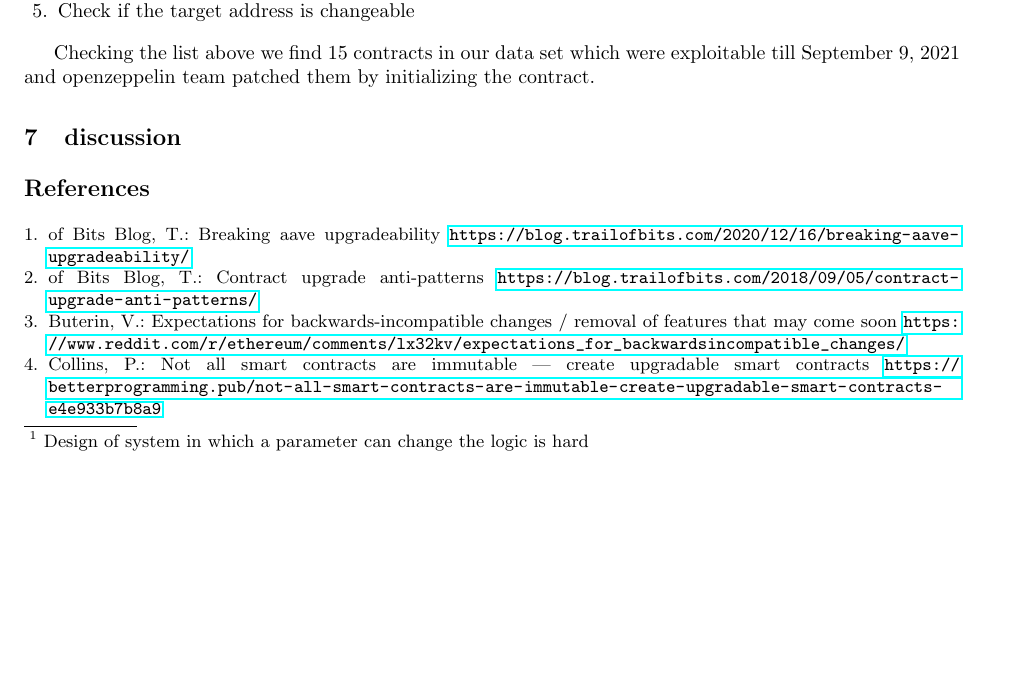
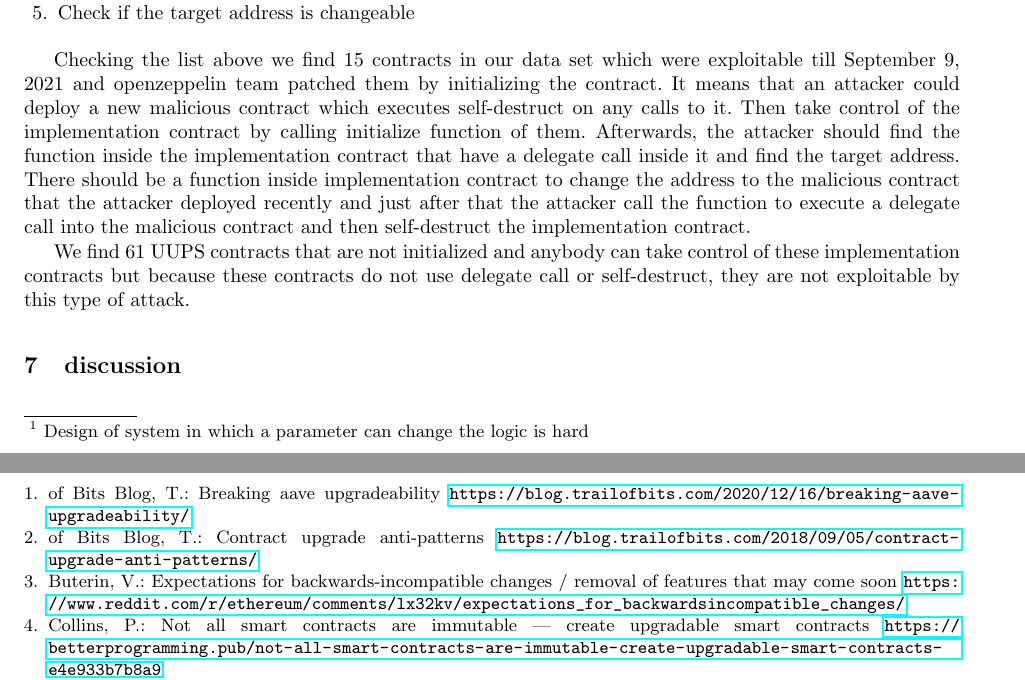
Before and after one commit to MadibaGroup/2021-Upgrade, a LaTeX thesis (LNCS/main.tex, which reads LNCS/sections/body.tex): part of page 22 of 25 before the commit and two parts of pages 22 and 23 of 25 after it, the two joined at a grey line, cut so that both start at the same text, the shorter picture padded with empty space. Compiled offline with pdfLaTeX.

Commit message:
UUPS attack finished

```diff
--- a/LNCS/sections/body.tex
+++ b/LNCS/sections/body.tex
@@ -635,7 +635,11 @@ We try to check all UUPS contracts that we have to find if any of them can be ex
   \item Check if the target address is changeable
 \end{enumerate}
 
-Checking the list above we find 15 contracts in our data set which were exploitable till September 9, 2021 and openzeppelin team patched them by initializing the contract.
+Checking the list above we find 15 contracts in our data set which were exploitable till September 9, 2021 and openzeppelin team patched them by initializing the contract. It means that an attacker could deploy a new malicious contract which executes self-destruct on any calls to it. Then take control of the implementation contract by calling initialize function of them. Afterwards, the attacker should find the function inside the implementation contract that have a delegate call inside it and find the target address. There should be a function inside implementation contract to change the address to the malicious contract that the attacker deployed recently and just after that the attacker call the function to execute a delegate call into the malicious contract and then self-destruct the implementation contract.
+
+We find 61 UUPS contracts that are not initialized and anybody can take control of these implementation contracts but because these contracts do not use delegate call or self-destruct, they are not exploitable by this type of attack.
+
+
 
 % Level of intervention of each Dapp (pauseable etc.)
 % History of upgrades --> How many times a Dapp upgraded before (using events etc...)
```
Also changed, not shown: 1 other file.
